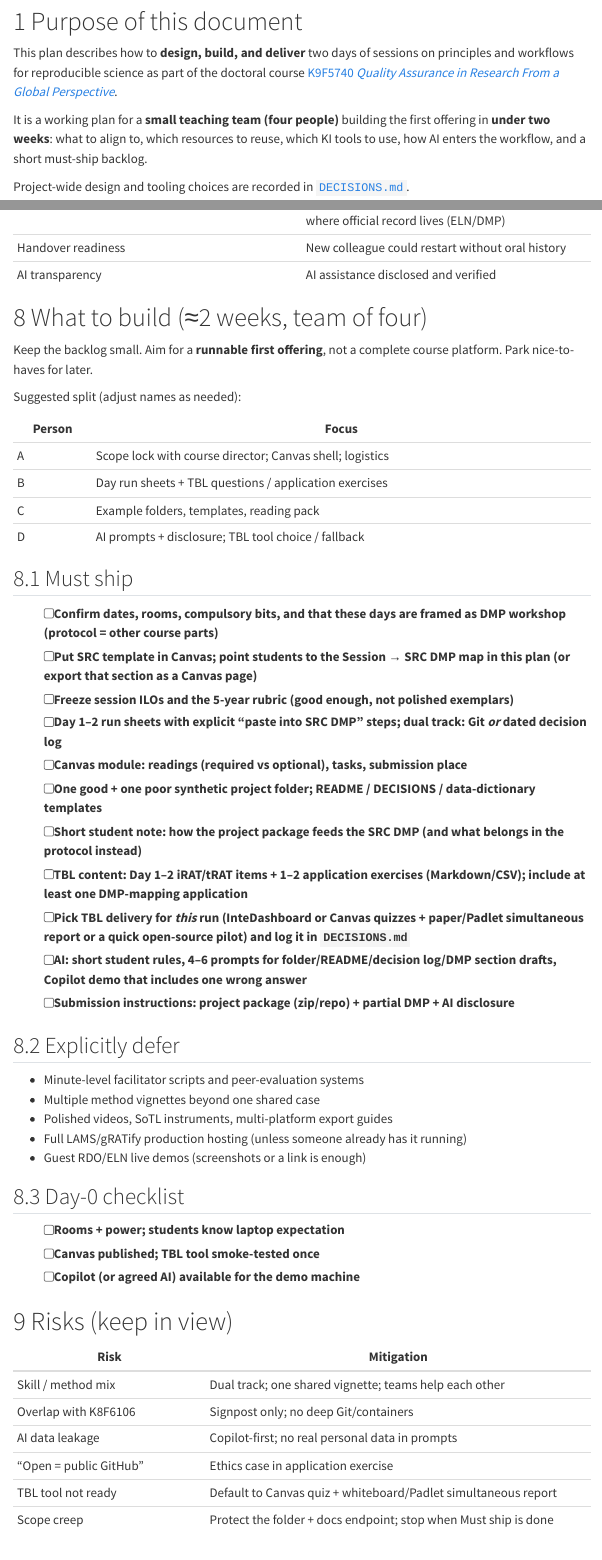
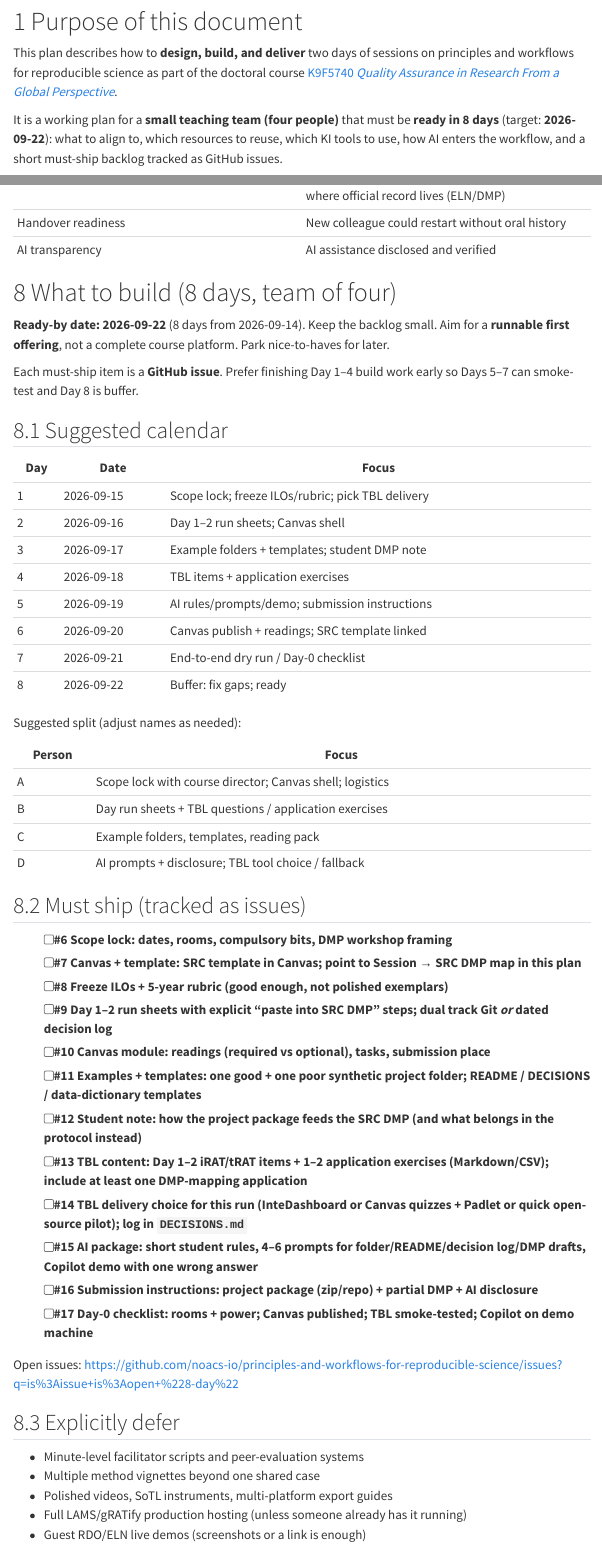
Before and after one commit to noacs-io/principles-and-workflows-for-reproducible-science, a Quarto document (plan/session-plan.qmd): the page in a window 1100 px wide, from 250 px down, and a second part further down, joined at a grey line. Rendered offline with R 4.5, knitr and Pandoc in place of Quarto, with nearby package versions; menus at the side of the page are left out.

Commit message:
Align plan to 8-day ready-by and link GitHub issues
Set ready-by 2026-09-22, add an 8-day calendar, and track each
must-ship item as issues #6–#17. Update AGENTS/skill wording and
log as D012.

Co-authored-by: martingerdin <martingerdin@users.noreply.github.com>

```diff
--- a/DECISIONS.md
+++ b/DECISIONS.md
@@ -5,3 +5,7 @@
 **Scope:** curriculum design, pedagogy, infrastructure, AI use, repository conventions, publishing, and related project choices.
 
 **How to use:** add a new dated entry at the top (newest first). Do not rewrite history; supersede earlier decisions with a new entry that references the old ID.
+
+---
+
+## 2026-09-14 — D012: Ready-by date is 8 days (2026-09-22); track must-ship as GitHub issues
@@ -8,3 +16,6 @@
+  1. Set **ready-by = 2026-09-22** and align the plan calendar/backlog to that.
+  2. Track each must-ship item as a **GitHub issue** linked from `plan/session-plan.qmd`.
+- **Consequences:** Plan and AGENTS wording updated from “two weeks” to 8 days; issues created for the build backlog.
 
 ---
 
--- a/plan/session-plan.qmd
+++ b/plan/session-plan.qmd
@@ -20,7 +20,7 @@
 
 This plan describes how to **design, build, and deliver** two days of sessions on principles and workflows for reproducible science as part of the doctoral course [K9F5740 *Quality Assurance in Research From a Global Perspective*](https://doctoralcourses.application.ki.se/fubasextern/info?kurs=K9F5740).
 
-It is a working plan for a **small teaching team (four people)** building the first offering in **under two weeks**: what to align to, which resources to reuse, which KI tools to use, how AI enters the workflow, and a short must-ship backlog.
+It is a working plan for a **small teaching team (four people)** that must be **ready in 8 days** (target: **2026-09-22**): what to align to, which resources to reuse, which KI tools to use, how AI enters the workflow, and a short must-ship backlog tracked as GitHub issues.
 
 Project-wide design and tooling choices are recorded in [`DECISIONS.md`](../DECISIONS.md).
 
@@ -328,9 +328,24 @@
 | Handover readiness | New colleague could restart without oral history |
 | AI transparency | AI assistance disclosed and verified |
 
-# What to build (≈2 weeks, team of four)
+# What to build (8 days, team of four)
 
-Keep the backlog small. Aim for a **runnable first offering**, not a complete course platform. Park nice-to-haves for later.
+**Ready-by date: 2026-09-22** (8 days from 2026-09-14). Keep the backlog small. Aim for a **runnable first offering**, not a complete course platform. Park nice-to-haves for later.
+
+Each must-ship item is a **GitHub issue**. Prefer finishing Day 1–4 build work early so Days 5–7 can smoke-test and Day 8 is buffer.
+
+## Suggested calendar
+
+| Day | Date | Focus |
+|-----|------|-------|
+| 1 | 2026-09-15 | Scope lock; freeze ILOs/rubric; pick TBL delivery |
+| 2 | 2026-09-16 | Day 1–2 run sheets; Canvas shell |
+| 3 | 2026-09-17 | Example folders + templates; student DMP note |
+| 4 | 2026-09-18 | TBL items + application exercises |
+| 5 | 2026-09-19 | AI rules/prompts/demo; submission instructions |
+| 6 | 2026-09-20 | Canvas publish + readings; SRC template linked |
+| 7 | 2026-09-21 | End-to-end dry run / Day-0 checklist |
+| 8 | 2026-09-22 | Buffer: fix gaps; ready |
 
 Suggested split (adjust names as needed):
 
@@ -341,19 +356,22 @@
 | C | Example folders, templates, reading pack |
 | D | AI prompts + disclosure; TBL tool choice / fallback |
 
-## Must ship
+## Must ship (tracked as issues)
 
-- [ ] Confirm dates, rooms, compulsory bits, and that these days are framed as **DMP workshop** (protocol = other course parts)
-- [ ] Put SRC template in Canvas; point students to the **Session → SRC DMP map** in this plan (or export that section as a Canvas page)
-- [ ] Freeze session ILOs and the 5-year rubric (good enough, not polished exemplars)
-- [ ] Day 1–2 run sheets with explicit **“paste into SRC DMP”** steps; dual track: Git *or* dated decision log
-- [ ] Canvas module: readings (required vs optional), tasks, submission place
-- [ ] One good + one poor synthetic project folder; README / DECISIONS / data-dictionary templates
-- [ ] Short student note: how the project package feeds the SRC DMP (and what belongs in the protocol instead)
-- [ ] TBL content: Day 1–2 iRAT/tRAT items + 1–2 application exercises (Markdown/CSV); include at least one DMP-mapping application
-- [ ] Pick TBL delivery for *this* run (InteDashboard **or** Canvas quizzes + paper/Padlet simultaneous report **or** a quick open-source pilot) and log it in `DECISIONS.md`
-- [ ] AI: short student rules, 4–6 prompts for folder/README/decision log/**DMP section drafts**, Copilot demo that includes one wrong answer
-- [ ] Submission instructions: project package (zip/repo) + **partial DMP** + AI disclosure
+- [ ] #6 Scope lock: dates, rooms, compulsory bits, DMP workshop framing
+- [ ] #7 Canvas + template: SRC template in Canvas; point to Session → SRC DMP map in this plan
+- [ ] #8 Freeze ILOs + 5-year rubric (good enough, not polished exemplars)
+- [ ] #9 Day 1–2 run sheets with explicit “paste into SRC DMP” steps; dual track Git *or* dated decision log
+- [ ] #10 Canvas module: readings (required vs optional), tasks, submission place
+- [ ] #11 Examples + templates: one good + one poor synthetic project folder; README / DECISIONS / data-dictionary templates
+- [ ] #12 Student note: how the project package feeds the SRC DMP (and what belongs in the protocol instead)
+- [ ] #13 TBL content: Day 1–2 iRAT/tRAT items + 1–2 application exercises (Markdown/CSV); include at least one DMP-mapping application
+- [ ] #14 TBL delivery choice for this run (InteDashboard **or** Canvas quizzes + Padlet **or** quick open-source pilot); log in `DECISIONS.md`
+- [ ] #15 AI package: short student rules, 4–6 prompts for folder/README/decision log/DMP drafts, Copilot demo with one wrong answer
+- [ ] #16 Submission instructions: project package (zip/repo) + partial DMP + AI disclosure
+- [ ] #17 Day-0 checklist: rooms + power; Canvas published; TBL smoke-tested; Copilot on demo machine
+
+Open issues: <https://github.com/noacs-io/principles-and-workflows-for-reproducible-science/issues?q=is%3Aissue+is%3Aopen+%228-day%22>
 
 ## Explicitly defer
 
@@ -362,12 +380,6 @@
 - Polished videos, SoTL instruments, multi-platform export guides
 - Full LAMS/gRATify production hosting (unless someone already has it running)
 - Guest RDO/ELN live demos (screenshots or a link is enough)
-
-## Day-0 checklist
-
-- [ ] Rooms + power; students know laptop expectation
-- [ ] Canvas published; TBL tool smoke-tested once
-- [ ] Copilot (or agreed AI) available for the demo machine
 
 # Risks (keep in view)
 
```
Also changed, not shown: AGENTS.md (+1 -1 lines), .agents/skills/draft-session-materials/SKILL.md, DECISIONS.md (4 more changed lines), plan/session-plan.qmd (2 more changed lines).
